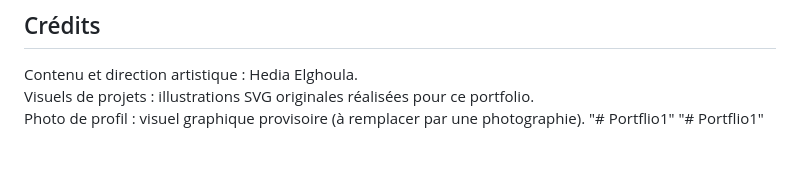
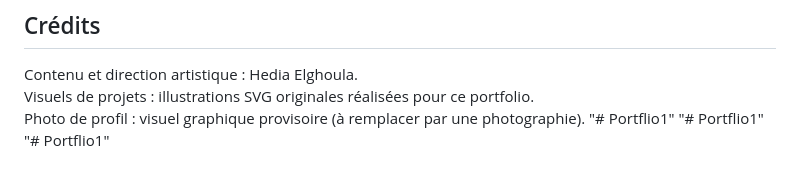
Before and after one commit to Hediaelghoula/Portflio, a Markdown page: README.md, the part around the change. GitHub-like rendering.

```diff
--- a/README.md
+++ b/README.md
@@ -138,3 +138,4 @@ Visuels de projets : illustrations SVG originales réalisées pour ce portfolio.
 Photo de profil : visuel graphique provisoire (à remplacer par une photographie).
 "# Portflio1"
 "# Portflio1"
+"# Portflio1"
```
